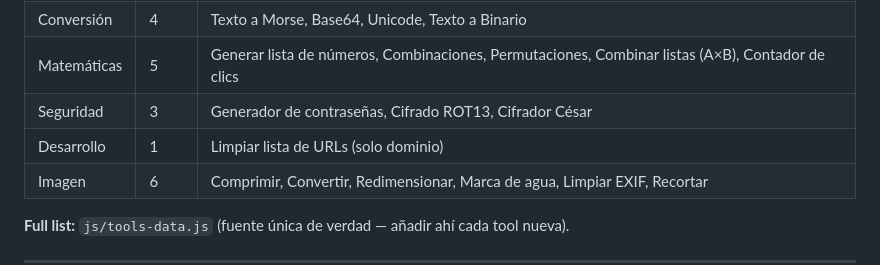
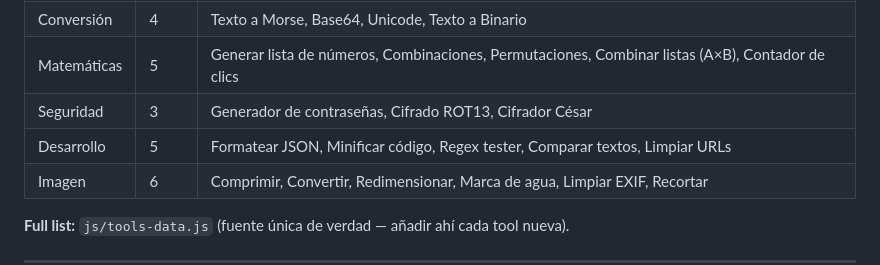
Before and after one commit to jasorioslo/proyectospixel, a Markdown page: README.md, the part around the change. Drawn GitHub-style.

Commit message:
Docs: Fase 3 Desarrollo documentada (plan-dev Sprint 4, CHANGELOG, README 45 tools)

```diff
--- a/README.md
+++ b/README.md
@@ -14,7 +14,7 @@ Marketplace de herramientas online **gratuitas, rápidas y 100% privadas**: todo
 | Conversión | 4 | Texto a Morse, Base64, Unicode, Texto a Binario |
 | Matemáticas | 5 | Generar lista de números, Combinaciones, Permutaciones, Combinar listas (A×B), Contador de clics |
 | Seguridad | 3 | Generador de contraseñas, Cifrado ROT13, Cifrador César |
-| Desarrollo | 1 | Limpiar lista de URLs (solo dominio) |
+| Desarrollo | 5 | Formatear JSON, Minificar código, Regex tester, Comparar textos, Limpiar URLs |
 | Imagen | 6 | Comprimir, Convertir, Redimensionar, Marca de agua, Limpiar EXIF, Recortar |
 
 **Full list:** `js/tools-data.js` (fuente única de verdad — añadir ahí cada tool nueva).
```
Also changed, not shown: CHANGELOG.md (+7 -0 lines), plan-dev.md (+13 -0 lines).
